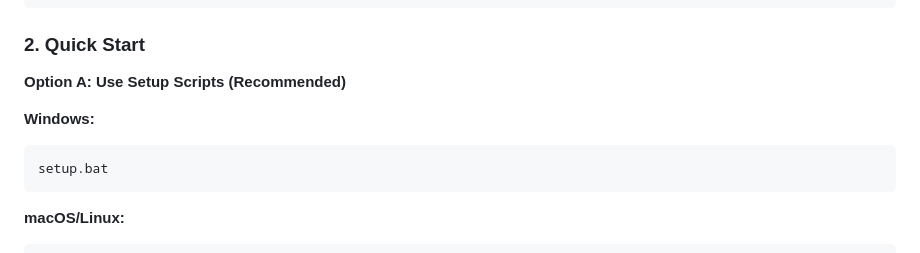
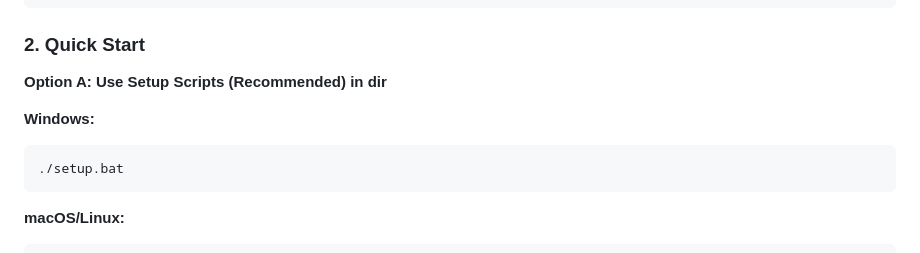
Before and after one commit to jrivas112/First-ResQ, a Markdown page: README.md, the part around the change. GitHub-like rendering.

````diff
--- a/README.md
+++ b/README.md
@@ -45,11 +45,11 @@ cd QHelper-AI
 
 ### 2. Quick Start
 
-**Option A: Use Setup Scripts (Recommended)**
+**Option A: Use Setup Scripts (Recommended) in dir**
 
 **Windows:**
 ```batch
-setup.bat
+./setup.bat
 ```
 
 **macOS/Linux:**
````
